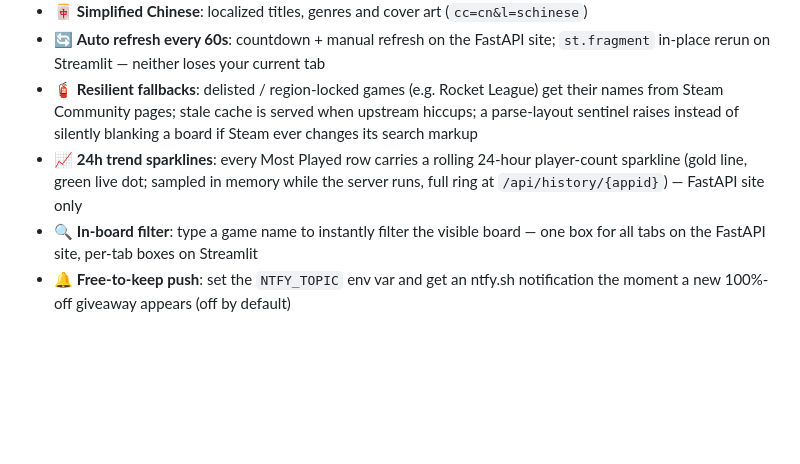
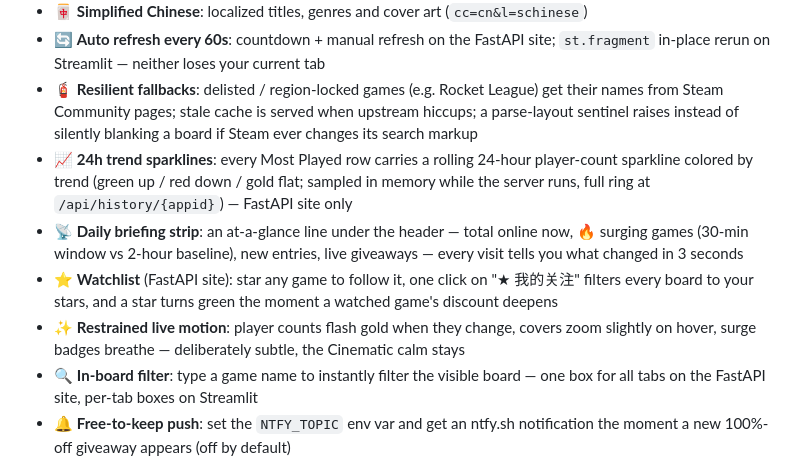
Before and after one commit to Mocas-12/steam-live-charts, a Markdown page: README.md, the part around the change. GitHub-like rendering; blank space fills up the shorter version.

Commit message:
docs: README 双语同步速览条/异动雷达/关注列表/微动效

```diff
--- a/README.md
+++ b/README.md
@@ -44,7 +44,10 @@
 - 🀄 **Simplified Chinese**: localized titles, genres and cover art (`cc=cn&l=schinese`)
 - 🔄 **Auto refresh every 60s**: countdown + manual refresh on the FastAPI site; `st.fragment` in-place rerun on Streamlit — neither loses your current tab
 - 🧯 **Resilient fallbacks**: delisted / region-locked games (e.g. Rocket League) get their names from Steam Community pages; stale cache is served when upstream hiccups; a parse-layout sentinel raises instead of silently blanking a board if Steam ever changes its search markup
-- 📈 **24h trend sparklines**: every Most Played row carries a rolling 24-hour player-count sparkline (gold line, green live dot; sampled in memory while the server runs, full ring at `/api/history/{appid}`) — FastAPI site only
+- 📈 **24h trend sparklines**: every Most Played row carries a rolling 24-hour player-count sparkline colored by trend (green up / red down / gold flat; sampled in memory while the server runs, full ring at `/api/history/{appid}`) — FastAPI site only
+- 📡 **Daily briefing strip**: an at-a-glance line under the header — total online now, 🔥 surging games (30-min window vs 2-hour baseline), new entries, live giveaways — every visit tells you what changed in 3 seconds
+- ⭐ **Watchlist** (FastAPI site): star any game to follow it, one click on "★ 我的关注" filters every board to your stars, and a star turns green the moment a watched game's discount deepens
+- ✨ **Restrained live motion**: player counts flash gold when they change, covers zoom slightly on hover, surge badges breathe — deliberately subtle, the Cinematic calm stays
 - 🔍 **In-board filter**: type a game name to instantly filter the visible board — one box for all tabs on the FastAPI site, per-tab boxes on Streamlit
 - 🔔 **Free-to-keep push**: set the `NTFY_TOPIC` env var and get an ntfy.sh notification the moment a new 100%-off giveaway appears (off by default)
 - 🗂️ **Daily snapshots**: a scheduled GitHub Action freezes all six boards into `archive/YYYY-MM-DD.json` every day at Beijing midnight
```
Also changed, not shown: README.zh-CN.md (+4 -1 lines).
